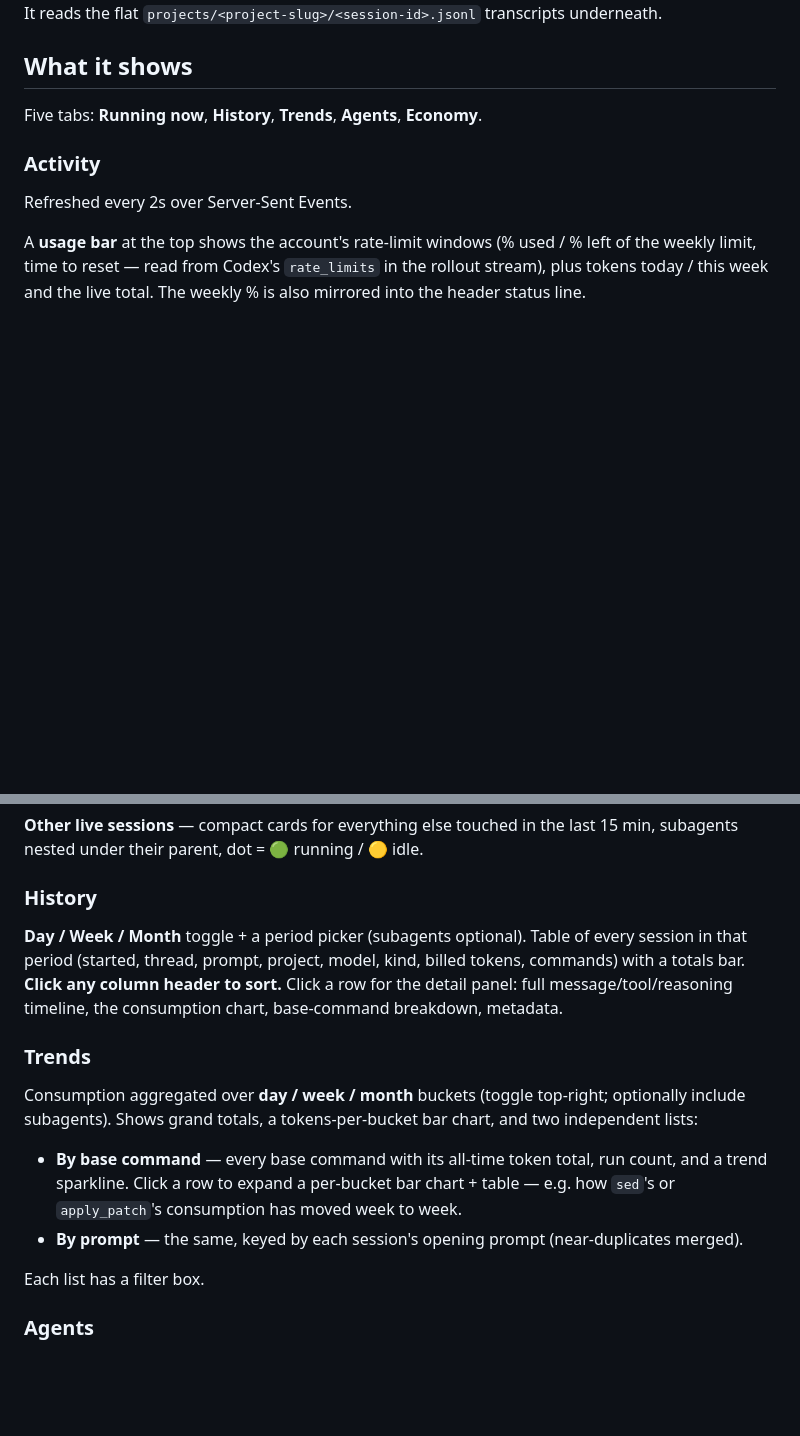
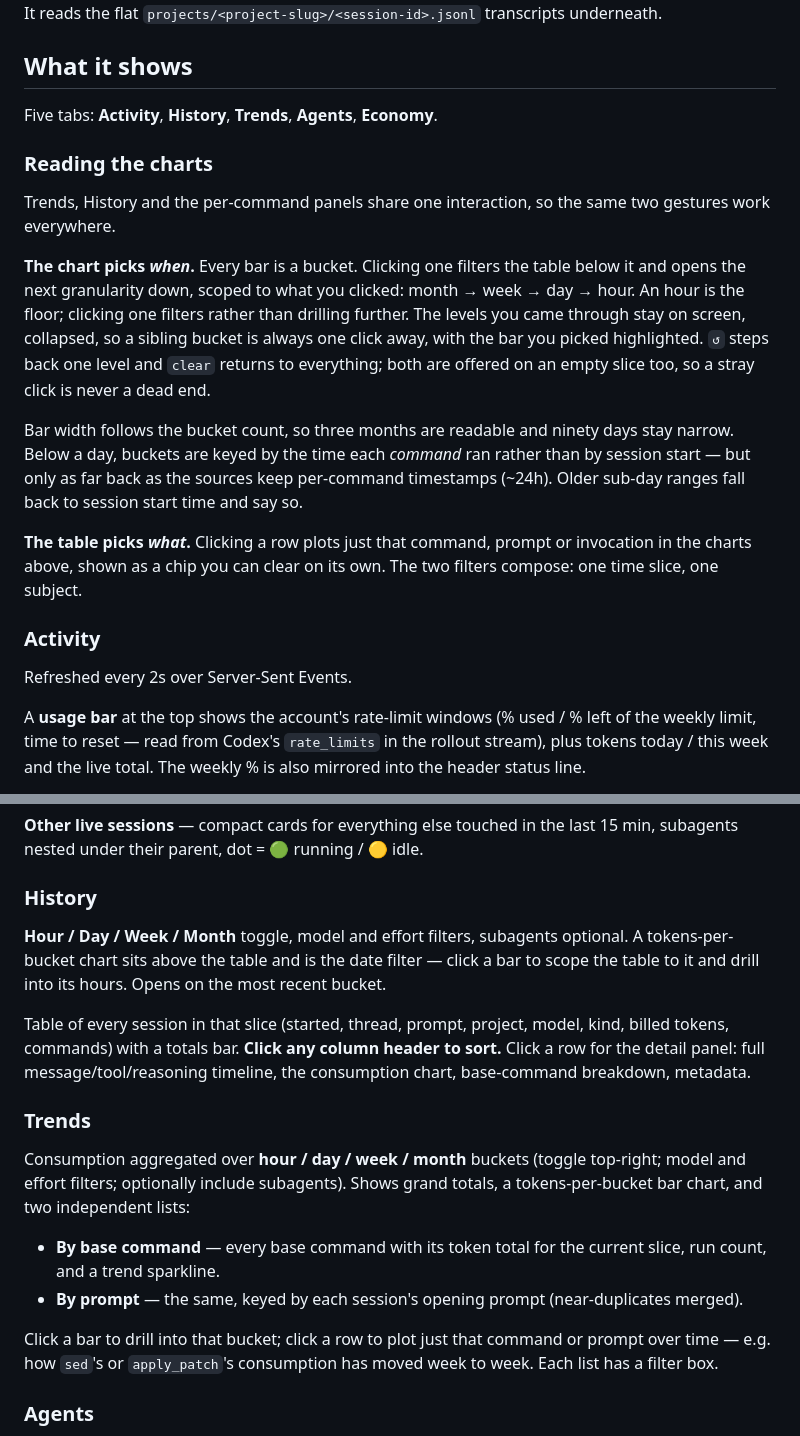
Before and after one commit to kwpoore-lab/burnboard, a Markdown page: README.md, 2 parts joined by grey strips. Rendered like a GitHub page; blank space fills up the shorter version.

Commit message:
Bring the README up to date with today's UI
It still described the pre-drill-down dashboard: a "Running now" tab that is
now Activity, a History period dropdown that is now a chart, Trends rows that
expanded into their own chart rather than plotting above, and day/week/month
toggles that have had an Hour option for a while. The Agents tab was listed in
its own section but missing from the summary bullets, and the repo picker was
not mentioned anywhere.

Adds a "Reading the charts" section, since the drill-and-plot interaction is
now shared by Trends, History and the per-command panels and was otherwise
being described three times over. Notes the sub-day bucketing caveat there
rather than leaving it only in the endpoint docs.

Co-Authored-By: Claude Opus 5 <noreply@anthropic.com>

```diff
--- a/README.md
+++ b/README.md
@@ -64,7 +67,28 @@ It reads the flat `projects/<project-slug>/<session-id>.jsonl` transcripts under
 
 ## What it shows
 
-Five tabs: **Running now**, **History**, **Trends**, **Agents**, **Economy**.
+Five tabs: **Activity**, **History**, **Trends**, **Agents**, **Economy**.
+
+### Reading the charts
+
+Trends, History and the per-command panels share one interaction, so the same two gestures work
+everywhere.
+
+**The chart picks *when*.** Every bar is a bucket. Clicking one filters the table below it and
+opens the next granularity down, scoped to what you clicked: month → week → day → hour. An hour
+is the floor; clicking one filters rather than drilling further. The levels you came through stay
+on screen, collapsed, so a sibling bucket is always one click away, with the bar you picked
+highlighted. `↺` steps back one level and `clear` returns to everything; both are offered on an
+empty slice too, so a stray click is never a dead end.
+
+Bar width follows the bucket count, so three months are readable and ninety days stay narrow.
+Below a day, buckets are keyed by the time each *command* ran rather than by session start — but
+only as far back as the sources keep per-command timestamps (~24h). Older sub-day ranges fall
+back to session start time and say so.
+
+**The table picks *what*.** Clicking a row plots just that command, prompt or invocation in the
+charts above, shown as a chip you can clear on its own. The two filters compose: one time slice,
+one subject.
 
 ### Activity
 
@@ -110,22 +134,28 @@ subagents nested under their parent, dot = 🟢 running / 🟡 idle.
 
 ### History
 
-**Day / Week / Month** toggle + a period picker (subagents optional). Table of every session in
-that period (started, thread, prompt, project, model, kind, billed tokens, commands) with a
-totals bar. **Click any column header to sort.** Click a row for the detail panel: full
-message/tool/reasoning timeline, the consumption chart, base-command breakdown, metadata.
+**Hour / Day / Week / Month** toggle, model and effort filters, subagents optional. A
+tokens-per-bucket chart sits above the table and is the date filter — click a bar to scope the
+table to it and drill into its hours. Opens on the most recent bucket.
+
+Table of every session in that slice (started, thread, prompt, project, model, kind, billed
+tokens, commands) with a totals bar. **Click any column header to sort.** Click a row for the
+detail panel: full message/tool/reasoning timeline, the consumption chart, base-command
+breakdown, metadata.
 
 ### Trends
 
-Consumption aggregated over **day / week / month** buckets (toggle top-right; optionally include
-subagents). Shows grand totals, a tokens-per-bucket bar chart, and two independent lists:
+Consumption aggregated over **hour / day / week / month** buckets (toggle top-right; model and
+effort filters; optionally include subagents). Shows grand totals, a tokens-per-bucket bar chart,
+and two independent lists:
 
-- **By base command** — every base command with its all-time token total, run count, and a trend
-  sparkline. Click a row to expand a per-bucket bar chart + table — e.g. how `sed`'s or
-  `apply_patch`'s consumption has moved week to week.
+- **By base command** — every base command with its token total for the current slice, run count,
+  and a trend sparkline.
 - **By prompt** — the same, keyed by each session's opening prompt (near-duplicates merged).
 
-Each list has a filter box.
+Click a bar to drill into that bucket; click a row to plot just that command or prompt over time
+— e.g. how `sed`'s or `apply_patch`'s consumption has moved week to week. Each list has a filter
+box.
 
 ### Agents
 
```
Also changed, not shown: other parts of README.md (+13 -9 lines).
